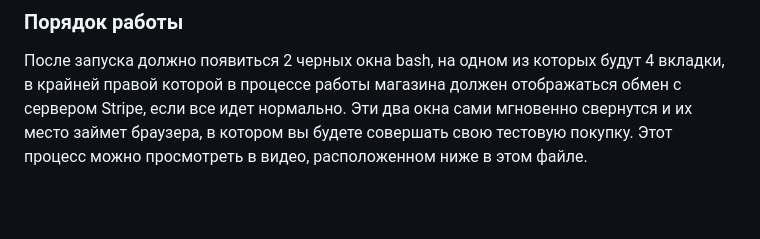
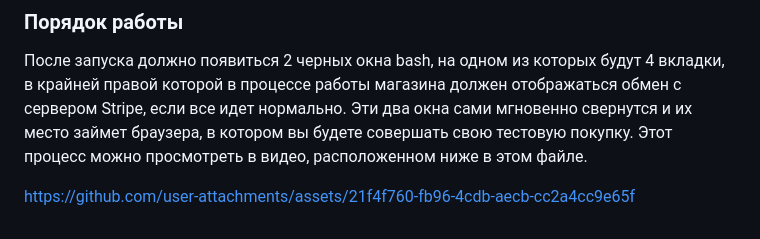
Before and after one commit to DIXINB/stripe_pi_myshop, a Markdown page: README.md, the part around the change. Drawn GitHub-style; blank space fills up the shorter version.

Commit message:
Update plus Video README.md

```diff
--- a/README.md
+++ b/README.md
@@ -19,3 +19,6 @@
      $stsh
 ### Порядок работы
 После запуска должно появиться 2 черных окна bash, на одном из которых будут 4 вкладки, в крайней правой которой в процессе работы магазина должен отображаться обмен с сервером Stripe, если все идет нормально. Эти два окна сами мгновенно свернутся и их место займет браузера, в котором вы будете совершать свою тестовую покупку. Этот процесс можно просмотреть в видео, расположенном ниже в этом файле.
+
+
+https://github.com/user-attachments/assets/21f4f760-fb96-4cdb-aecb-cc2a4cc9e65f
```
